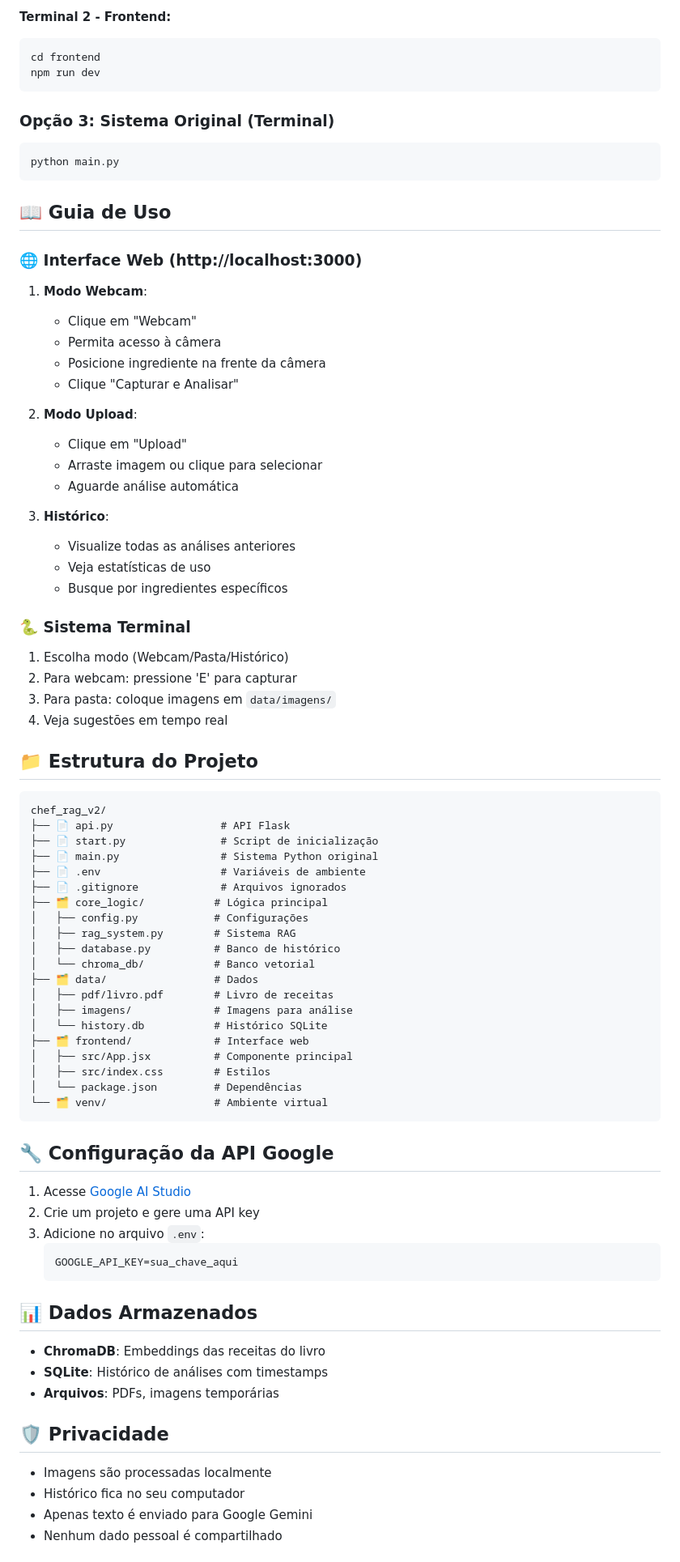
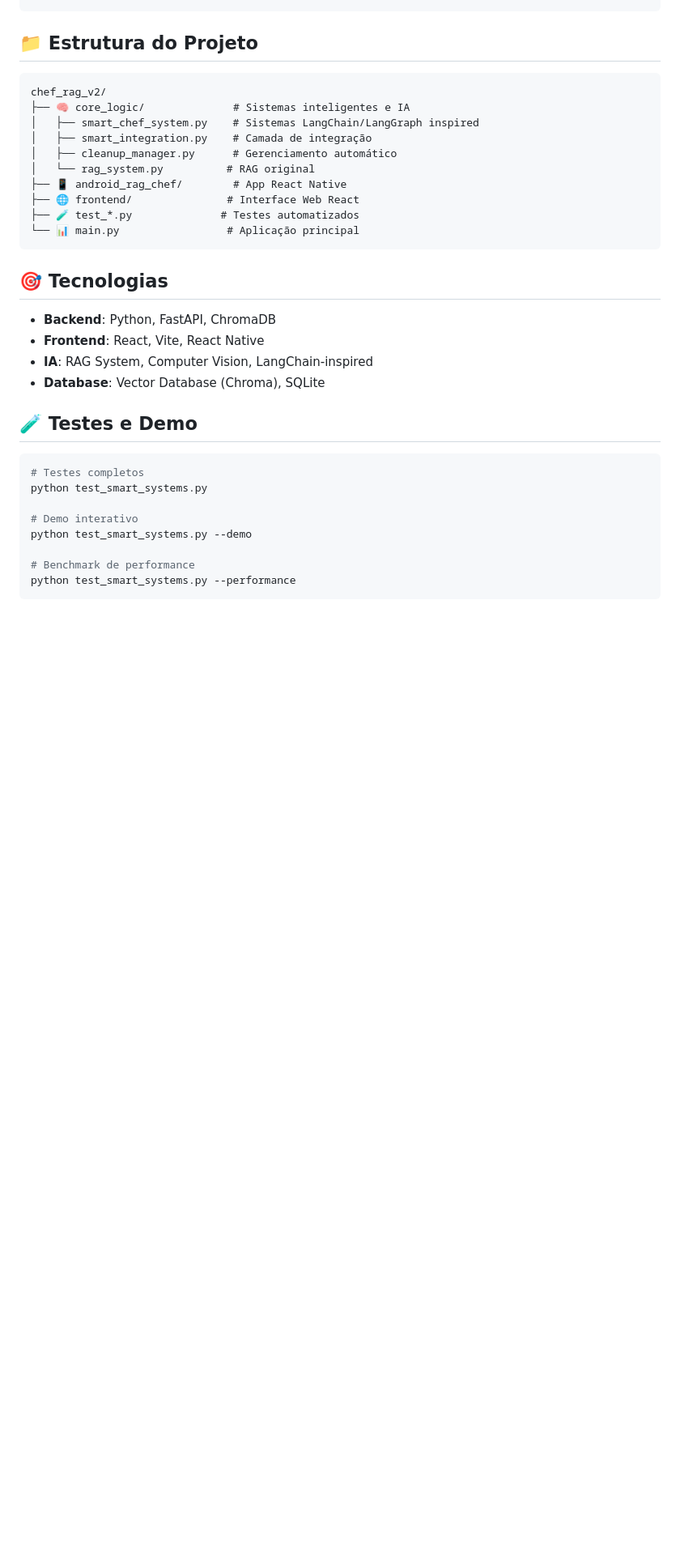
Before and after one commit to vitoriaayres/chef_rag_android, a Markdown page: README.md, the part around the change printed below. Shown: that part at 81% size. Drawn GitHub-style; blank space fills up the shorter version.

````diff
--- a/README.md
+++ b/README.md
@@ -111,86 +77,35 @@ python api.py
-**Terminal 2 - Frontend:**
-```bash
-cd frontend
-npm run dev
-```
-
-### Opção 3: Sistema Original (Terminal)
-
-```bash
-python main.py
-```
-
-## 📖 Guia de Uso
-
-### 🌐 Interface Web (http://localhost:3000)
-
-1. **Modo Webcam**:
-   - Clique em "Webcam"
-   - Permita acesso à câmera
-   - Posicione ingrediente na frente da câmera
-   - Clique "Capturar e Analisar"
-
-2. **Modo Upload**:
-   - Clique em "Upload"
-   - Arraste imagem ou clique para selecionar
-   - Aguarde análise automática
-
-3. **Histórico**:
-   - Visualize todas as análises anteriores
-   - Veja estatísticas de uso
-   - Busque por ingredientes específicos
-
-### 🐍 Sistema Terminal
-
-1. Escolha modo (Webcam/Pasta/Histórico)
-2. Para webcam: pressione 'E' para capturar
-3. Para pasta: coloque imagens em `data/imagens/`
-4. Veja sugestões em tempo real
-
 ## 📁 Estrutura do Projeto
 
 ```
 chef_rag_v2/
-├── 📄 api.py                 # API Flask
-├── 📄 start.py               # Script de inicialização
-├── 📄 main.py                # Sistema Python original
-├── 📄 .env                   # Variáveis de ambiente
-├── 📄 .gitignore             # Arquivos ignorados
-├── 🗂️ core_logic/           # Lógica principal
-│   ├── config.py            # Configurações
-│   ├── rag_system.py        # Sistema RAG
-│   ├── database.py          # Banco de histórico
-│   └── chroma_db/           # Banco vetorial
-├── 🗂️ data/                 # Dados
-│   ├── pdf/livro.pdf        # Livro de receitas
-│   ├── imagens/             # Imagens para análise
-│   └── history.db           # Histórico SQLite
-├── 🗂️ frontend/             # Interface web
-│   ├── src/App.jsx          # Componente principal
-│   ├── src/index.css        # Estilos
-│   └── package.json         # Dependências
-└── 🗂️ venv/                 # Ambiente virtual
+├── 🧠 core_logic/              # Sistemas inteligentes e IA
+│   ├── smart_chef_system.py    # Sistemas LangChain/LangGraph inspired
+│   ├── smart_integration.py    # Camada de integração
+│   ├── cleanup_manager.py      # Gerenciamento automático
+│   └── rag_system.py          # RAG original
+├── 📱 android_rag_chef/        # App React Native
+├── 🌐 frontend/               # Interface Web React
+├── 🧪 test_*.py              # Testes automatizados
+└── 📊 main.py                 # Aplicação principal
 ```
 
-## 🔧 Configuração da API Google
+## 🎯 Tecnologias
 
-1. Acesse [Google AI Studio](https://aistudio.google.com/)
-2. Crie um projeto e gere uma API key
-3. Adicione no arquivo `.env`:
-   ```
-   GOOGLE_API_KEY=sua_chave_aqui
-   ```
+- **Backend**: Python, FastAPI, ChromaDB
+- **Frontend**: React, Vite, React Native
+- **IA**: RAG System, Computer Vision, LangChain-inspired
+- **Database**: Vector Database (Chroma), SQLite
 
-## 📊 Dados Armazenados
+## 🧪 Testes e Demo
 
-- **ChromaDB**: Embeddings das receitas do livro
-- **SQLite**: Histórico de análises com timestamps
-- **Arquivos**: PDFs, imagens temporárias
+```bash
+# Testes completos
+python test_smart_systems.py
 
-## 🛡️ Privacidade
+# Demo interativo
+python test_smart_systems.py --demo
 
-- Imagens são processadas localmente
-- Histórico fica no seu computador
-- Apenas texto é enviado para Google Gemini
-- Nenhum dado pessoal é compartilhado
+# Benchmark de performance
+python test_smart_systems.py --performance
+```
 
````
Also changed, not shown: other parts of README.md (+74 -110 lines).
